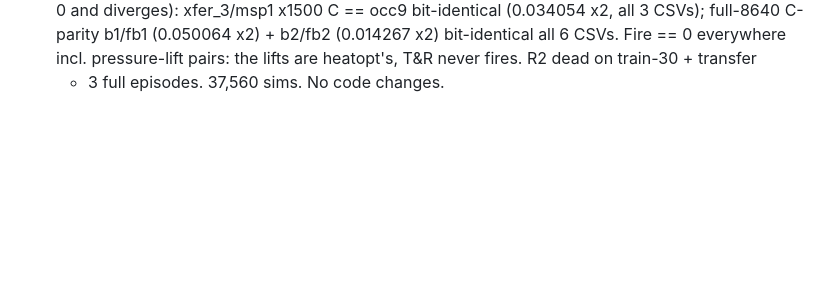
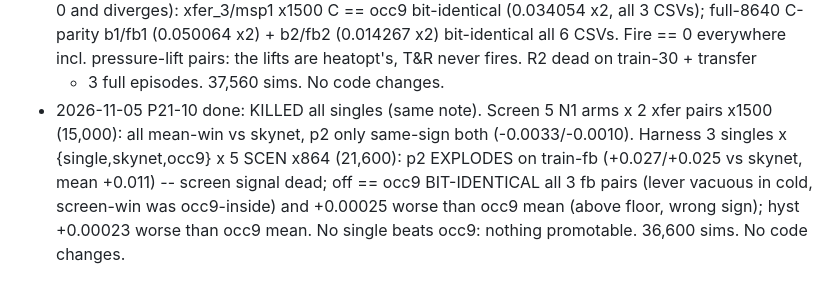
Before and after one commit to Hanbiike/smart-buildings, a Markdown page: docs/plan/21-frozen-determinism.md, the part around the change. GitHub-like rendering; blank space fills up the shorter version.

Commit message:
P21-10 done: N1 singles all KILLED (p2 explodes train-fb, off/hyst lose to occ9)

```diff
--- a/docs/plan/21-frozen-determinism.md
+++ b/docs/plan/21-frozen-determinism.md
@@ -183,3 +183,20 @@ budget + corrected-sim/rescore timing (Kaggle API/host watch).
   fires. R2 dead on train-30 + transfer
   + 3 full episodes. 37,560 sims. No
   code changes.
+- 2026-11-05 P21-10 done: KILLED all
+  singles (same note). Screen 5 N1 arms
+  x 2 xfer pairs x1500 (15,000): all
+  mean-win vs skynet, p2 only same-sign
+  both (-0.0033/-0.0010). Harness 3
+  singles x {single,skynet,occ9} x 5
+  SCEN x864 (21,600): p2 EXPLODES on
+  train-fb (+0.027/+0.025 vs skynet,
+  mean +0.011) -- screen signal dead;
+  off == occ9 BIT-IDENTICAL all 3 fb
+  pairs (lever vacuous in cold,
+  screen-win was occ9-inside) and
+  +0.00025 worse than occ9 mean (above
+  floor, wrong sign); hyst +0.00023
+  worse than occ9 mean. No single beats
+  occ9: nothing promotable. 36,600
+  sims. No code changes.
```
Also changed, not shown: 1 other file.
